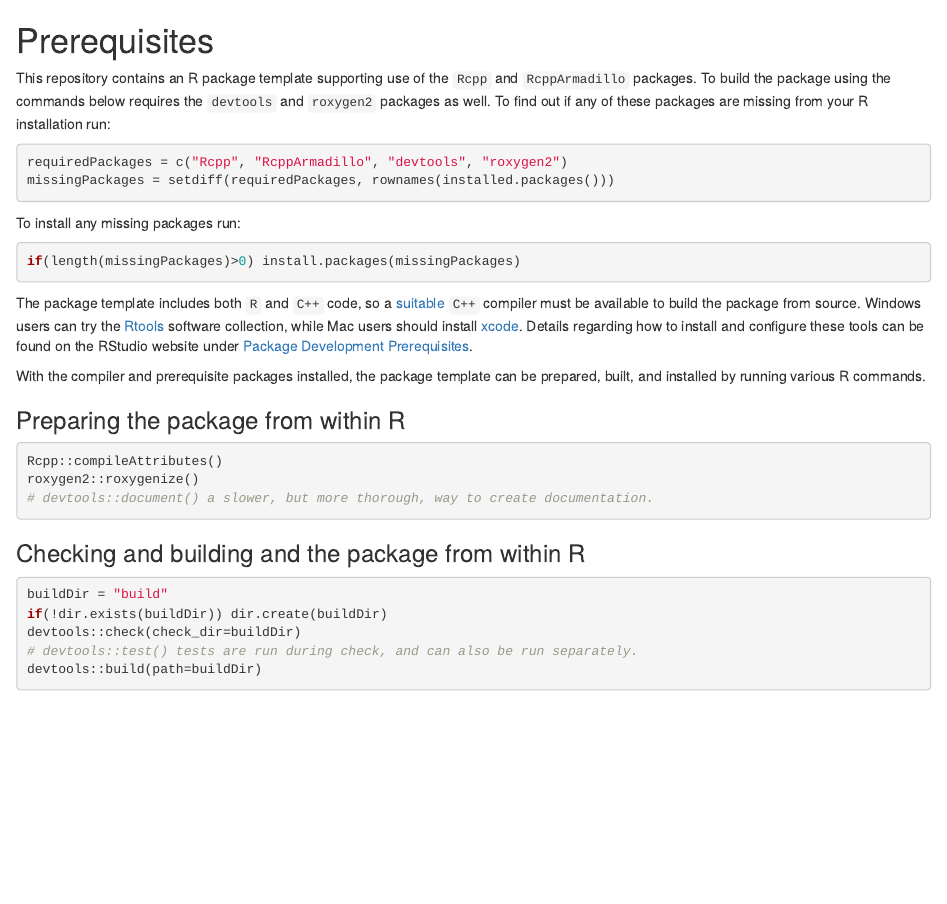
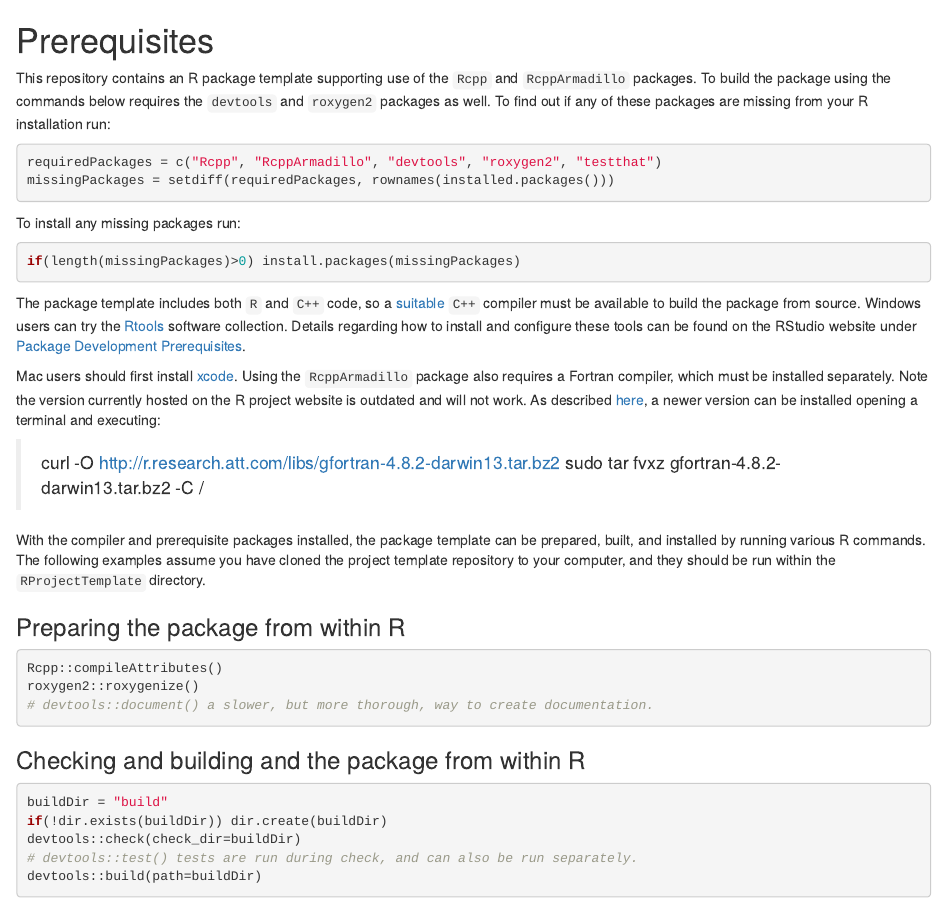
Before and after one commit to patrickmuchmore/RPackageTemplate, an R Markdown document (README.Rmd): the page in a window 1100 px wide, from its top. Rendered offline with R 4.5, knitr and Pandoc, with nearby package versions.

Commit message:
Updated README.

````diff
--- a/README.Rmd
+++ b/README.Rmd
@@ -6,7 +6,7 @@ below requires the `devtools` and `roxygen2` packages as well. To find
 out if any of these packages are missing from your R installation run:
 
 ```{r eval=FALSE}
-requiredPackages = c("Rcpp", "RcppArmadillo", "devtools", "roxygen2")
+requiredPackages = c("Rcpp", "RcppArmadillo", "devtools", "roxygen2", "testthat")
 missingPackages = setdiff(requiredPackages, rownames(installed.packages()))
 ```
 
@@ -16,18 +16,29 @@ To install any missing packages run:
 if(length(missingPackages)>0) install.packages(missingPackages)
 ```
 
- The package template includes both `R` and
-`C++` code, so a
+The package template includes both `R` and `C++` code, so a
 [suitable](https://cran.r-project.org/doc/manuals/r-release/R-admin.html) `C++`
 compiler must be available to build the package from source. Windows users can
 try the [Rtools](https://cran.r-project.org/bin/windows/Rtools/) software
-collection, while Mac users should install
-[xcode](http://itunes.apple.com/us/app/xcode/id497799835?mt=12). Details
-regarding how to install and configure these tools can be found on
-the RStudio website under [Package Development Prerequisites](https://support.rstudio.com/hc/en-us/articles/200486498-Package-Development-Prerequisites).
+collection. Details regarding how to install and configure these tools can be
+found on the RStudio website under [Package Development
+Prerequisites](https://support.rstudio.com/hc/en-us/articles/200486498-Package-Development-Prerequisites).
 
-With the compiler and prerequisite packages installed, the package
-template can be prepared, built, and installed by running various R commands.
+Mac users should first install
+[xcode](http://itunes.apple.com/us/app/xcode/id497799835?mt=12). Using the
+`RcppArmadillo` package also requires a Fortran compiler, which must be
+installed separately. Note the version currently hosted on the R project
+website is outdated and will not work. As described
+[here](http://thecoatlessprofessor.com/programming/rcpp-rcpparmadillo-and-os-x-mavericks-lgfortran-and-lquadmath-error/),
+a newer version can be installed opening a terminal and executing:
+
+> curl -O http://r.research.att.com/libs/gfortran-4.8.2-darwin13.tar.bz2
+> sudo tar fvxz gfortran-4.8.2-darwin13.tar.bz2 -C /
+
+With the compiler and prerequisite packages installed, the package template can
+be prepared, built, and installed by running various R commands. The following
+examples assume you have cloned the project template repository to your
+computer, and they should be run within the `RProjectTemplate` directory.
 
 ### Preparing the package from within R
 ```{r eval=FALSE}
````
